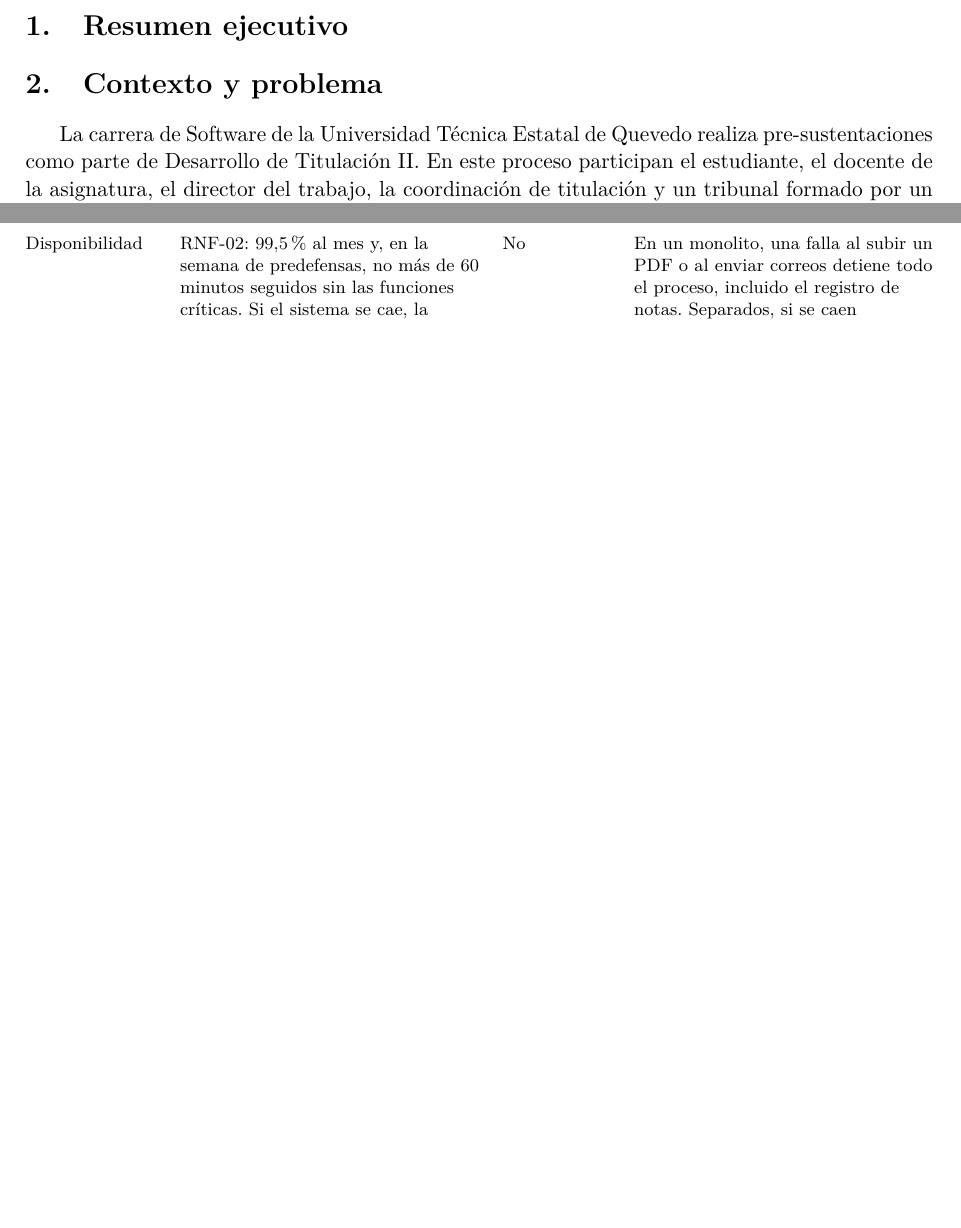
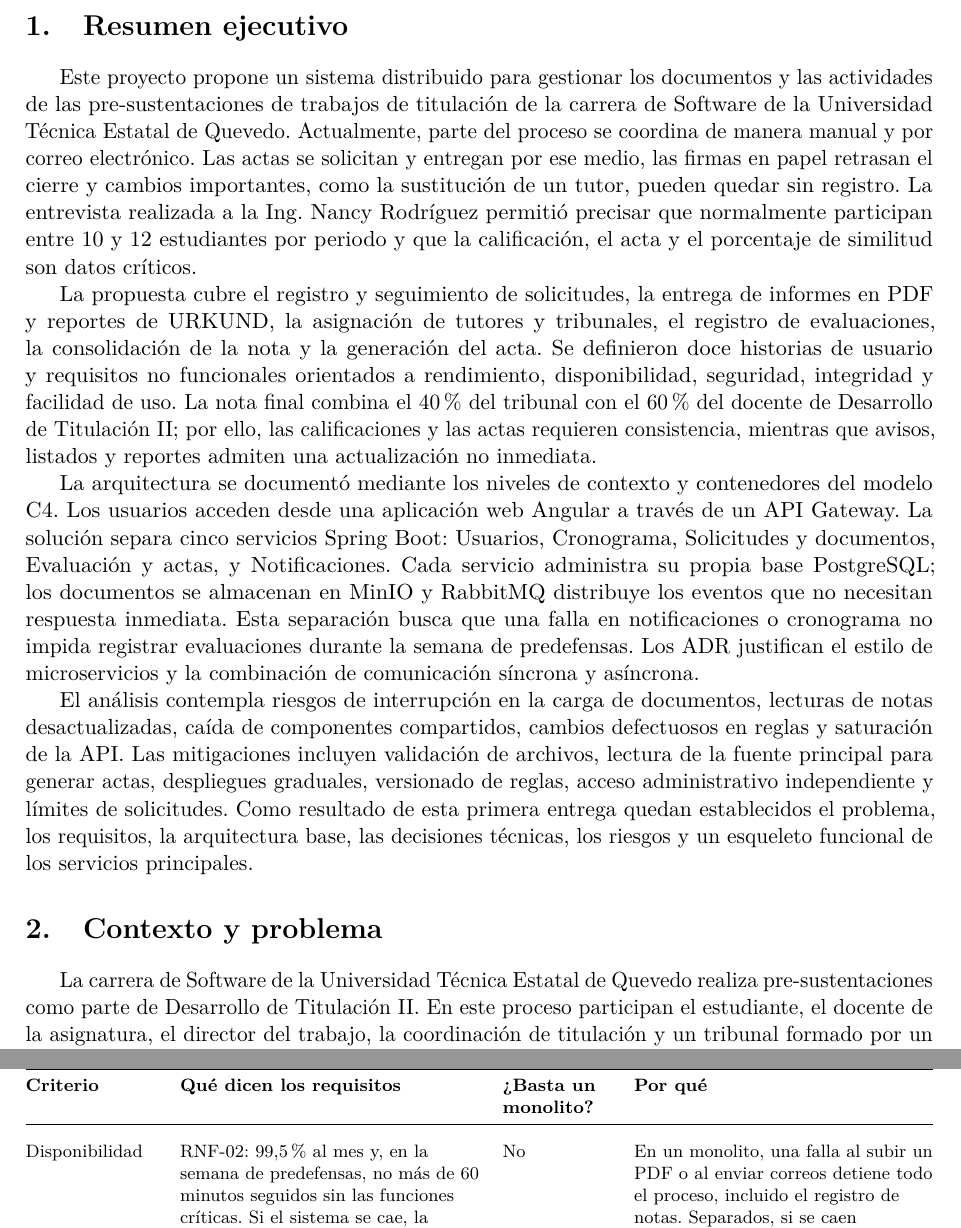
Before and after one commit to reyshadow0/isr701-pfc, a LaTeX document (docs/main.tex, which reads docs/secciones/01-resumen-ejecutivo.tex): two parts of pages 3 and 7 of 22 before the commit and two parts of pages 3 and 8 of 23 after it, joined at a grey line, cut so that both start at the same text, the shorter picture padded with empty space. Compiled offline with pdfLaTeX.

Commit message:
Agrega el resumen ejecutivo

```diff
--- a/docs/secciones/01-resumen-ejecutivo.tex
+++ b/docs/secciones/01-resumen-ejecutivo.tex
@@ -1 +1,41 @@
 \section{Resumen ejecutivo}
+
+Este proyecto propone un sistema distribuido para gestionar los documentos y
+las actividades de las pre-sustentaciones de trabajos de titulación de la
+carrera de Software de la Universidad Técnica Estatal de Quevedo. Actualmente,
+parte del proceso se coordina de manera manual y por correo electrónico. Las
+actas se solicitan y entregan por ese medio, las firmas en papel retrasan el
+cierre y cambios importantes, como la sustitución de un tutor, pueden quedar
+sin registro. La entrevista realizada a la Ing. Nancy Rodríguez permitió
+precisar que normalmente participan entre 10 y 12 estudiantes por periodo y
+que la calificación, el acta y el porcentaje de similitud son datos críticos.
+
+La propuesta cubre el registro y seguimiento de solicitudes, la entrega de
+informes en PDF y reportes de URKUND, la asignación de tutores y tribunales, el
+registro de evaluaciones, la consolidación de la nota y la generación del acta.
+Se definieron doce historias de usuario y requisitos no funcionales orientados
+a rendimiento, disponibilidad, seguridad, integridad y facilidad de uso. La
+nota final combina el 40\% del tribunal con el 60\% del docente de Desarrollo
+de Titulación II; por ello, las calificaciones y las actas requieren
+consistencia, mientras que avisos, listados y reportes admiten una actualización
+no inmediata.
+
+La arquitectura se documentó mediante los niveles de contexto y contenedores
+del modelo C4. Los usuarios acceden desde una aplicación web Angular a través
+de un API Gateway. La solución separa cinco servicios Spring Boot: Usuarios,
+Cronograma, Solicitudes y documentos, Evaluación y actas, y Notificaciones.
+Cada servicio administra su propia base PostgreSQL; los documentos se almacenan
+en MinIO y RabbitMQ distribuye los eventos que no necesitan respuesta
+inmediata. Esta separación busca que una falla en notificaciones o cronograma
+no impida registrar evaluaciones durante la semana de predefensas. Los ADR
+justifican el estilo de microservicios y la combinación de comunicación
+síncrona y asíncrona.
+
+El análisis contempla riesgos de interrupción en la carga de documentos,
+lecturas de notas desactualizadas, caída de componentes compartidos, cambios
+defectuosos en reglas y saturación de la API. Las mitigaciones incluyen
+validación de archivos, lectura de la fuente principal para generar actas,
+despliegues graduales, versionado de reglas, acceso administrativo independiente
+y límites de solicitudes. Como resultado de esta primera entrega quedan
+establecidos el problema, los requisitos, la arquitectura base, las decisiones
+técnicas, los riesgos y un esqueleto funcional de los servicios principales.
```
